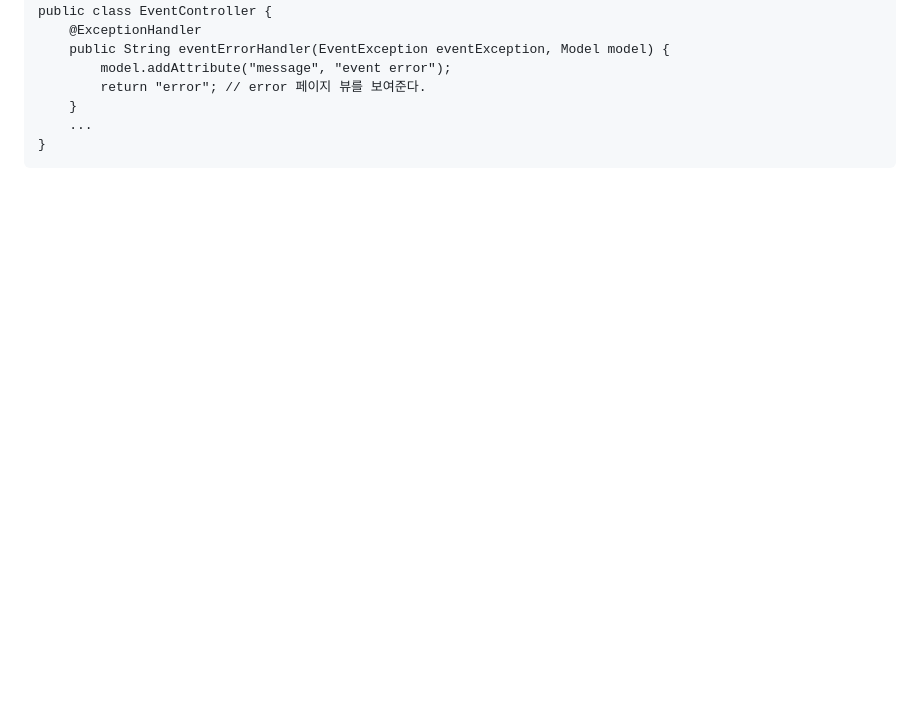
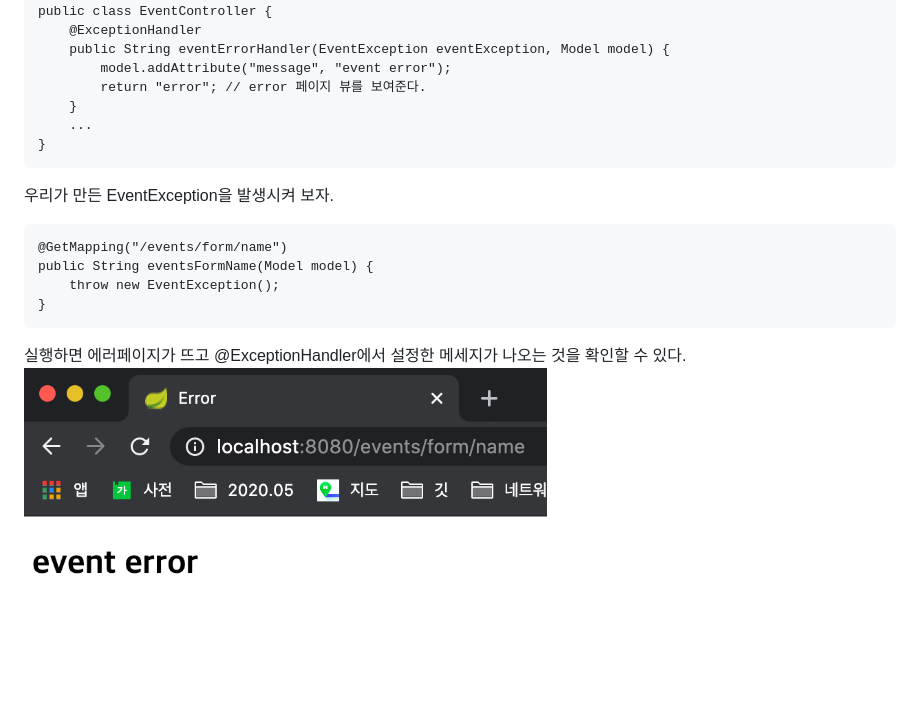
Before and after one commit to sombrero104/demo-web-mvc, a Markdown page: README.md, the part around the change. Rendered like a GitHub page; pictures changed too: images/exceptionHandler.png (added); blank space fills up the shorter version.

```diff
--- a/README.md
+++ b/README.md
@@ -1118,4 +1118,15 @@ public class EventController {
     ...
 }
 </pre>
+우리가 만든 EventException을 발생시켜 보자.
+<pre>
+@GetMapping("/events/form/name")
+public String eventsFormName(Model model) {
+    throw new EventException();
+}
+</pre>
+실행하면 에러페이지가 뜨고 @ExceptionHandler에서 설정한 메세지가 나오는 것을 확인할 수 있다.
+<img src="./images/exceptionHandler.png" width="60%"><br/>
+<br/><br/><br/><br/>
+
 <br/><br/><br/>
```
Also changed, not shown: 2 other files.
